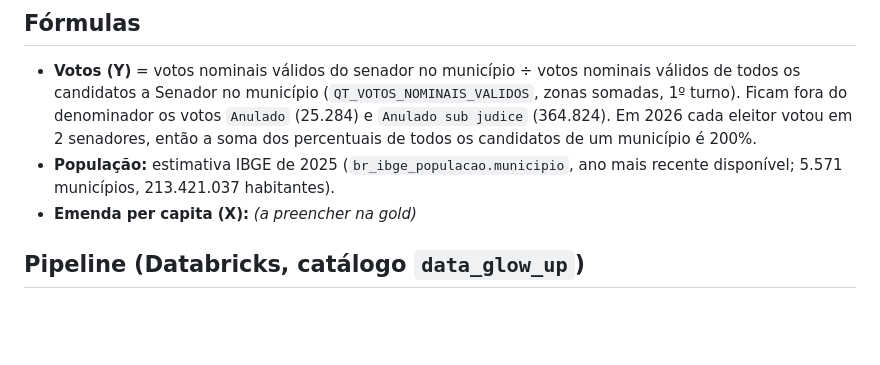
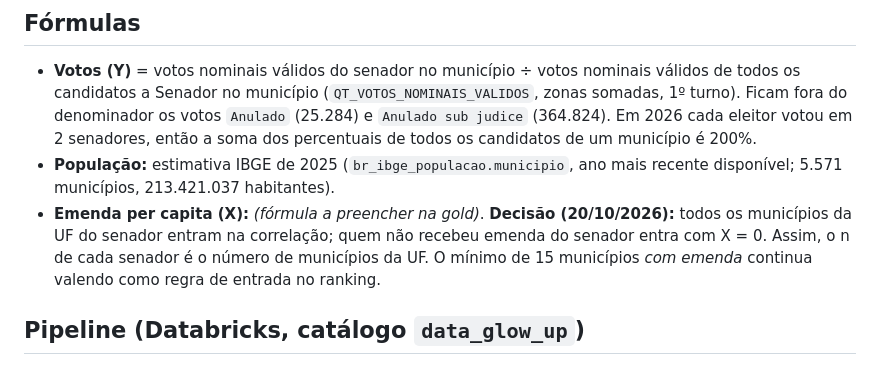
Before and after one commit to lfesouza/emenda-vira-voto, a Markdown page: METODOLOGIA.md, the part around the change. GitHub-like rendering; blank space fills up the shorter version.

Commit message:
Regra: municípios sem emenda entram na correlação com X = 0
Co-Authored-By: Claude Opus 5.5 <noreply@anthropic.com>

```diff
--- a/METODOLOGIA.md
+++ b/METODOLOGIA.md
@@ -56,7 +56,7 @@ Resultado (análise principal, janela 2020–2026): 32 senadores; 30 com 15+ mun
 ## Fórmulas
 - **Votos (Y)** = votos nominais válidos do senador no município ÷ votos nominais válidos de todos os candidatos a Senador no município (`QT_VOTOS_NOMINAIS_VALIDOS`, zonas somadas, 1º turno). Ficam fora do denominador os votos `Anulado` (25.284) e `Anulado sub judice` (364.824). Em 2026 cada eleitor votou em 2 senadores, então a soma dos percentuais de todos os candidatos de um município é 200%.
 - **População:** estimativa IBGE de 2025 (`br_ibge_populacao.municipio`, ano mais recente disponível; 5.571 municípios, 213.421.037 habitantes).
-- **Emenda per capita (X):** _(a preencher na gold)_
+- **Emenda per capita (X):** _(fórmula a preencher na gold)_. **Decisão (20/10/2026):** todos os municípios da UF do senador entram na correlação; quem não recebeu emenda do senador entra com X = 0. Assim, o n de cada senador é o número de municípios da UF. O mínimo de 15 municípios *com emenda* continua valendo como regra de entrada no ranking.
 
 ## Pipeline (Databricks, catálogo `data_glow_up`)
 - **Bronze** (`notebooks/01_bronze.sql`): arquivos brutos em Parquet gerados por `ingest/bronze.py` e enviados ao Volume `bronze.arquivos`. Único filtro: a votação TSE entra só com o cargo Senador (74.447 das 6.730.564 linhas do arquivo). Tabelas: `emenda_favorecido` (827.457), `votacao_senador_munzona` (74.447), `municipio` (5.571), `populacao` (191.099), `senador_reeleicao` (32).
```
Also changed, not shown: PRD.md (+1 -1 lines).
